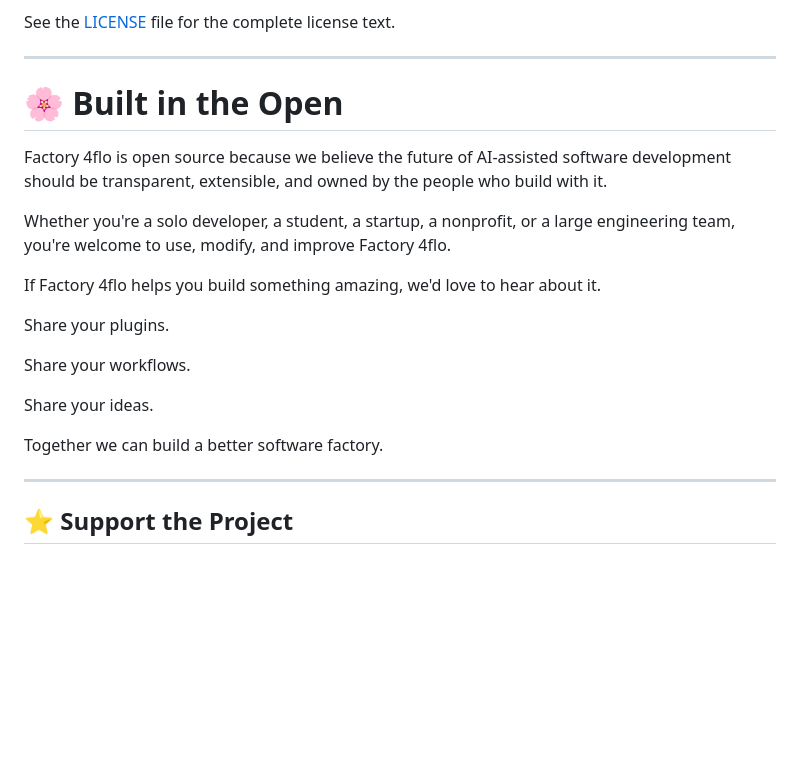
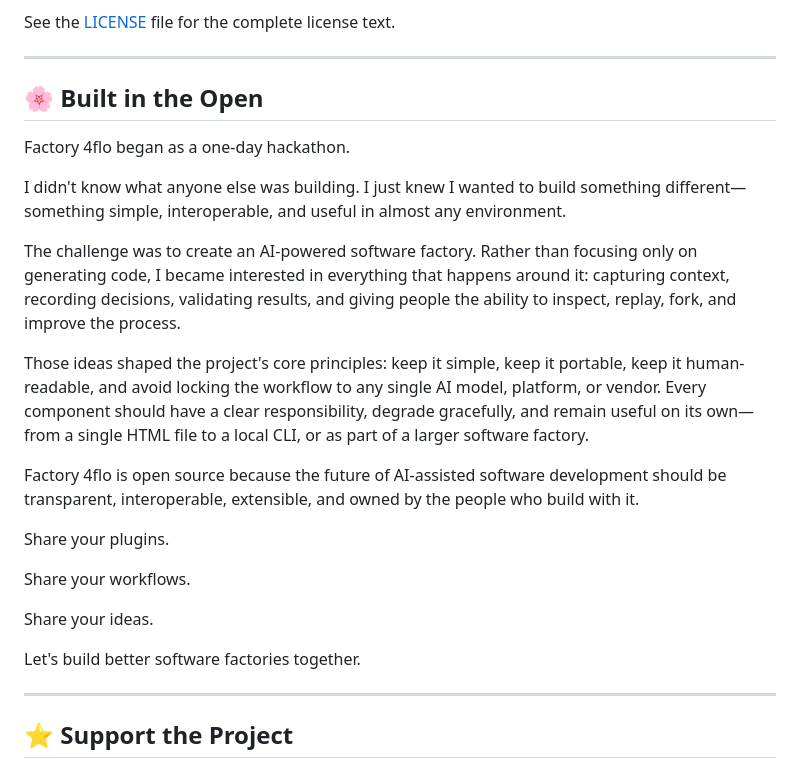
Before and after one commit to MRReedii/factory_4flo, a Markdown page: README.md, the part around the change. GitHub-like rendering; blank space fills up the shorter version.

Commit message:
Update README.md
Update why

```diff
--- a/README.md
+++ b/README.md
@@ -531,13 +531,17 @@ See the [LICENSE](LICENSE) file for the complete license text.
 
 ---
 
-# 🌸 Built in the Open
+## 🌸 Built in the Open
 
-Factory 4flo is open source because we believe the future of AI-assisted software development should be transparent, extensible, and owned by the people who build with it.
+Factory 4flo began as a one-day hackathon.
 
-Whether you're a solo developer, a student, a startup, a nonprofit, or a large engineering team, you're welcome to use, modify, and improve Factory 4flo.
+I didn't know what anyone else was building. I just knew I wanted to build something different—something simple, interoperable, and useful in almost any environment.
 
-If Factory 4flo helps you build something amazing, we'd love to hear about it.
+The challenge was to create an AI-powered software factory. Rather than focusing only on generating code, I became interested in everything that happens around it: capturing context, recording decisions, validating results, and giving people the ability to inspect, replay, fork, and improve the process.
+
+Those ideas shaped the project's core principles: keep it simple, keep it portable, keep it human-readable, and avoid locking the workflow to any single AI model, platform, or vendor. Every component should have a clear responsibility, degrade gracefully, and remain useful on its own—from a single HTML file to a local CLI, or as part of a larger software factory.
+
+Factory 4flo is open source because the future of AI-assisted software development should be transparent, interoperable, extensible, and owned by the people who build with it.
 
 Share your plugins.
 
@@ -545,7 +549,7 @@ Share your workflows.
 
 Share your ideas.
 
-Together we can build a better software factory.
+Let's build better software factories together.
 
 ---
 
```
